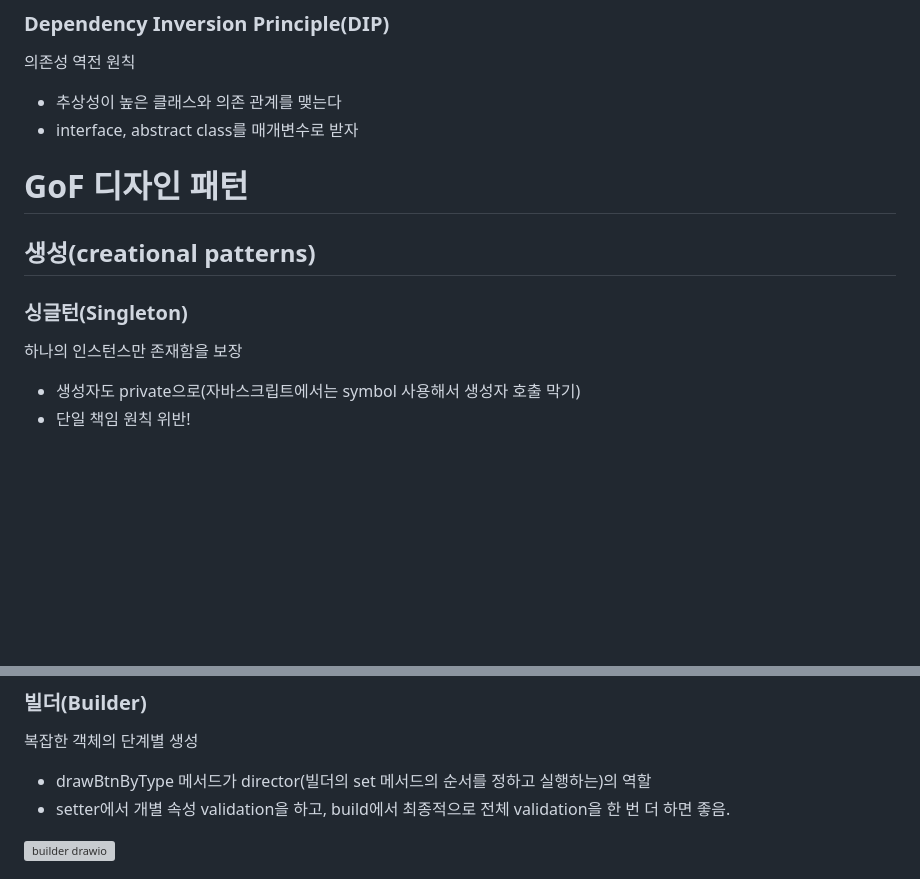
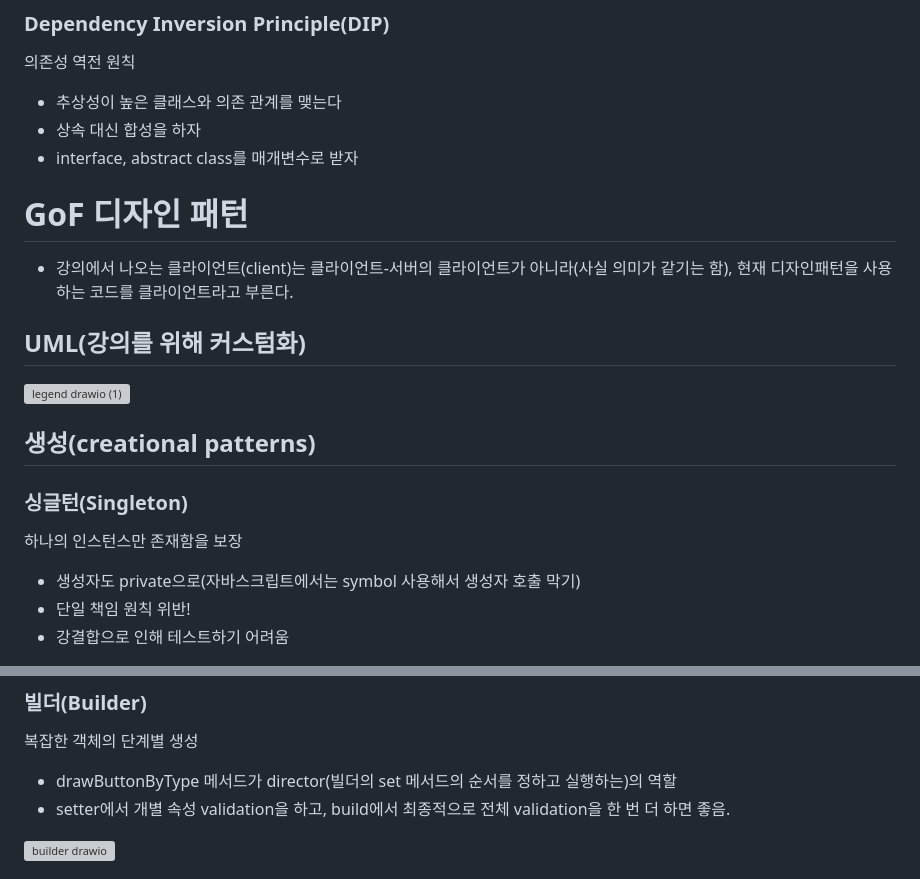
Before and after one commit to ZeroCho/design-pattern-canvas, a Markdown page: README.md, 2 parts joined by grey strips. Drawn GitHub-style; blank space fills up the shorter version; grey boxes are pictures that could not be loaded.

```diff
--- a/README.md
+++ b/README.md
@@ -22,12 +22,19 @@
 ### Dependency Inversion Principle(DIP)
 의존성 역전 원칙
 - 추상성이 높은 클래스와 의존 관계를 맺는다
+- 상속 대신 합성을 하자
 - interface, abstract class를 매개변수로 받자
 
 # GoF 디자인 패턴
+* 강의에서 나오는 클라이언트(client)는 클라이언트-서버의 클라이언트가 아니라(사실 의미가 같기는 함), 현재 디자인패턴을 사용하는 코드를 클라이언트라고 부른다.
+
+## UML(강의를 위해 커스텀화)
+![legend drawio (1)](https://github.com/user-attachments/assets/daed106f-f368-4fa1-8c85-8db527fd837d)
+
 ## 생성(creational patterns)
 ### 싱글턴(Singleton)
 하나의 인스턴스만 존재함을 보장
 - 생성자도 private으로(자바스크립트에서는 symbol 사용해서 생성자 호출 막기)
 - 단일 책임 원칙 위반!
+- 강결합으로 인해 테스트하기 어려움
 
@@ -58,7 +66,7 @@
 
 ### 빌더(Builder)
 복잡한 객체의 단계별 생성
-- drawBtnByType 메서드가 director(빌더의 set 메서드의 순서를 정하고 실행하는)의 역할
+- drawButtonByType 메서드가 director(빌더의 set 메서드의 순서를 정하고 실행하는)의 역할
 - setter에서 개별 속성 validation을 하고, build에서 최종적으로 전체 validation을 한 번 더 하면 좋음.
 
 ![builder drawio](https://github.com/user-attachments/assets/b2440e33-c07e-4ac3-a134-82311fe05980)
```
Also changed, not shown: other parts of README.md (+54 -8 lines).
